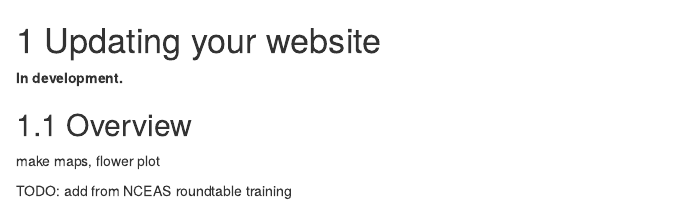
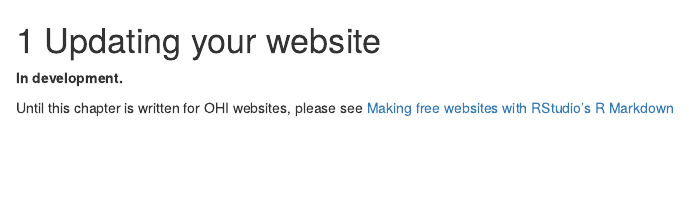
Before and after one commit to OHI-Science/toolbox-training, an R Markdown document (updating_your_website.Rmd): the page in a window 1100 px wide, from its top. Rendered offline with R 4.5, knitr and Pandoc, with nearby package versions; drawn as R Markdown's standard HTML page in place of the format the file asks for.

Commit message:
add rmd website link for now

```diff
--- a/updating_your_website.Rmd
+++ b/updating_your_website.Rmd
@@ -2,8 +2,9 @@
 
 **In development.**
 
+Until this chapter is written for OHI websites, please see [Making free websites with RStudio’s R Markdown](https://jules32.github.io/rmarkdown-website-tutorial/)
+
+<!---
 ## Overview
 
-make maps, flower plot
-
-TODO: add from NCEAS roundtable training
+make maps, flower plot --->
```
Also changed, not shown: docs/search_index.json, 11 other files.
